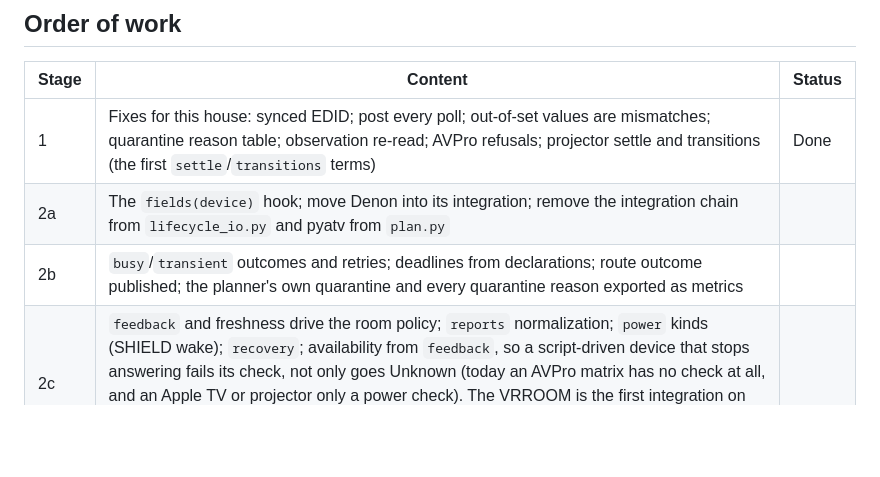
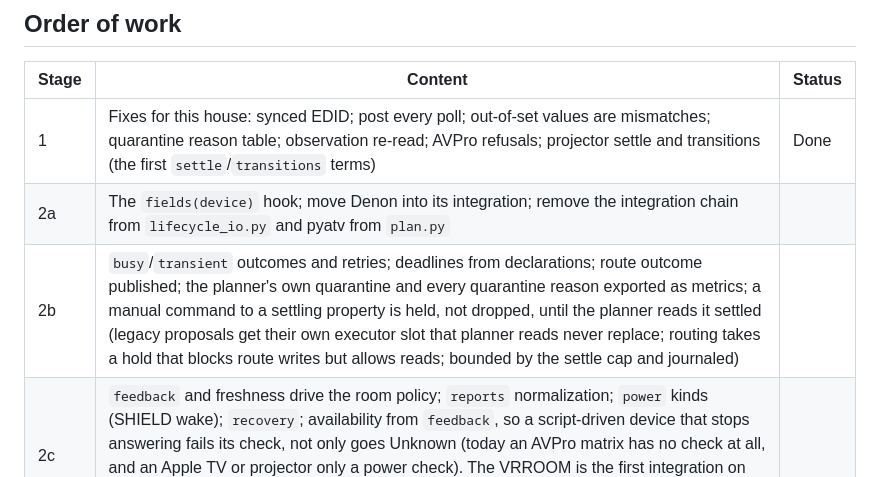
Before and after one commit to spincyc/thermite, a Markdown page: design/device-contract.md, the part around the change. Rendered like a GitHub page; blank space fills up the shorter version.

Commit message:
Plan holding a manual command while its property settles
Co-Authored-By: Claude Opus 5.5 <noreply@anthropic.com>

```diff
--- a/design/device-contract.md
+++ b/design/device-contract.md
@@ -97,7 +97,7 @@ declarations, not by a house-wide flag.
 |---|---|---|
 | 1 | Fixes for this house: synced EDID; post every poll; out-of-set values are mismatches; quarantine reason table; observation re-read; AVPro refusals; projector settle and transitions (the first `settle`/`transitions` terms) | Done |
 | 2a | The `fields(device)` hook; move Denon into its integration; remove the integration chain from `lifecycle_io.py` and pyatv from `plan.py` | |
-| 2b | `busy`/`transient` outcomes and retries; deadlines from declarations; route outcome published; the planner's own quarantine and every quarantine reason exported as metrics | |
+| 2b | `busy`/`transient` outcomes and retries; deadlines from declarations; route outcome published; the planner's own quarantine and every quarantine reason exported as metrics; a manual command to a settling property is held, not dropped, until the planner reads it settled (legacy proposals get their own executor slot that planner reads never replace; routing takes a hold that blocks route writes but allows reads; bounded by the settle cap and journaled) | |
 | 2c | `feedback` and freshness drive the room policy; `reports` normalization; `power` kinds (SHIELD wake); `recovery`; availability from `feedback`, so a script-driven device that stops answering fails its check, not only goes Unknown (today an AVPro matrix has no check at all, and an Apple TV or projector only a power check). The VRROOM is the first integration on the full contract: control over telnet (push with `ipinterrupt`, acknowledged `set insel`, `set reboot` as recovery), HTTP kept only for the diagnostics telnet lacks (+5 V, hot-plug, eARC) | |
 | 3a | The hop room model and its single derivation; the routing check uses it | |
 | 3b | Policy fence and command origin; clients show route outcome, `partial`, and a live-connection watchdog | |
```
